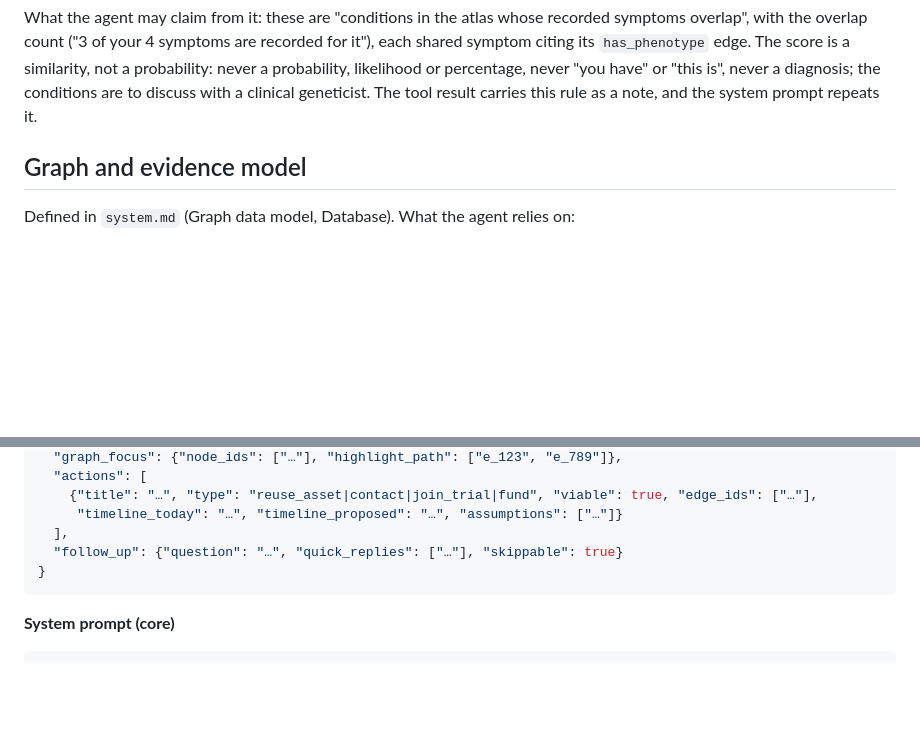
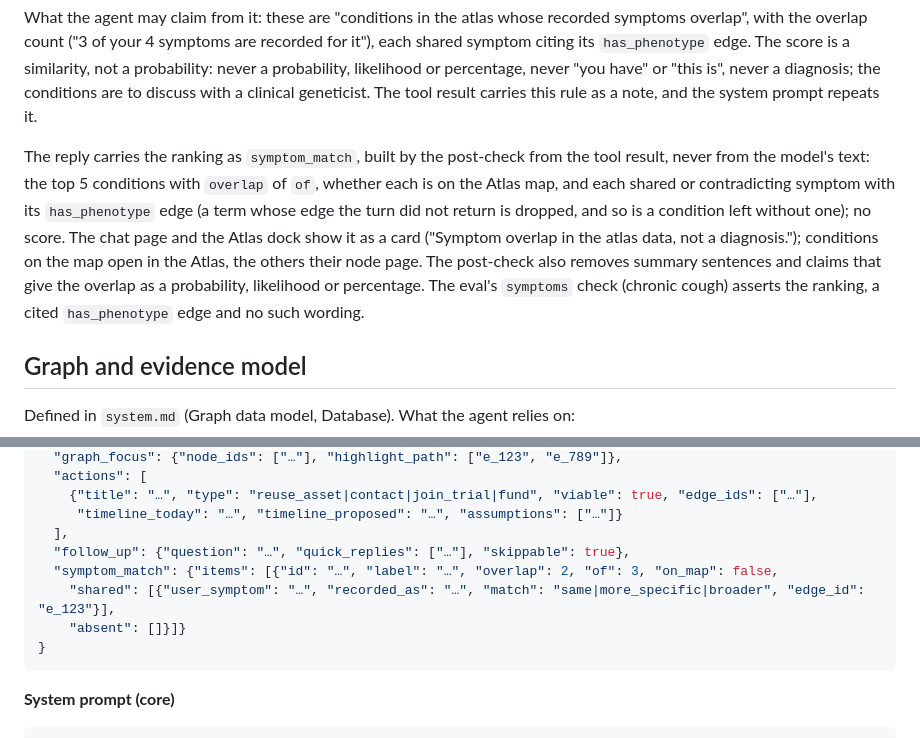
Before and after one commit to Richard-Sen27/AEIOU-hack-nation-26, a Markdown page: docs/specs/agent.md, 2 parts joined by grey strips. GitHub-like rendering; blank space fills up the shorter version.

Commit message:
docs(chat): describe the symptom-overlap ranking in the reply and its eval

````diff
--- a/docs/specs/agent.md
+++ b/docs/specs/agent.md
@@ -95,6 +95,8 @@ How the action layer maps onto the graph (all precomputed edges, read via `get_n
 **`match_phenotypes` in detail.** Mentions resolve against the HPO term table (an HP id, an exact label, a synonym, a singular form, then a fuzzy match), so terms that are not graph nodes still resolve. Every disease with recorded symptoms is ranked, core and focus tier alike, so diseases that are not on the Atlas map can be returned. The score is the shared `phenotype_similarity` function the pipeline uses for `similar_symptoms` (information content over the whole HPO annotation corpus, the disease's recorded frequencies, the user's symptoms at weight 1), reduced by the share of the user's symptoms that contradict the record: symptoms the user said are absent but the disease records, and present symptoms the disease records as excluded. Only diseases with at least one shared term are returned. It adds no model round-trip.
 
 What the agent may claim from it: these are "conditions in the atlas whose recorded symptoms overlap", with the overlap count ("3 of your 4 symptoms are recorded for it"), each shared symptom citing its `has_phenotype` edge. The score is a similarity, not a probability: never a probability, likelihood or percentage, never "you have" or "this is", never a diagnosis; the conditions are to discuss with a clinical geneticist. The tool result carries this rule as a note, and the system prompt repeats it.
+
+The reply carries the ranking as `symptom_match`, built by the post-check from the tool result, never from the model's text: the top 5 conditions with `overlap` of `of`, whether each is on the Atlas map, and each shared or contradicting symptom with its `has_phenotype` edge (a term whose edge the turn did not return is dropped, and so is a condition left without one); no score. The chat page and the Atlas dock show it as a card ("Symptom overlap in the atlas data, not a diagnosis."); conditions on the map open in the Atlas, the others their node page. The post-check also removes summary sentences and claims that give the overlap as a probability, likelihood or percentage. The eval's `symptoms` check (chronic cough) asserts the ranking, a cited `has_phenotype` edge and no such wording.
 
 ## Graph and evidence model
 
@@ -223,7 +225,10 @@ Every agent turn returns one structured object (OpenAI Structured Outputs); the
     {"title": "…", "type": "reuse_asset|contact|join_trial|fund", "viable": true, "edge_ids": ["…"],
      "timeline_today": "…", "timeline_proposed": "…", "assumptions": ["…"]}
   ],
-  "follow_up": {"question": "…", "quick_replies": ["…"], "skippable": true}
+  "follow_up": {"question": "…", "quick_replies": ["…"], "skippable": true},
+  "symptom_match": {"items": [{"id": "…", "label": "…", "overlap": 2, "of": 3, "on_map": false,
+    "shared": [{"user_symptom": "…", "recorded_as": "…", "match": "same|more_specific|broader", "edge_id": "e_123"}],
+    "absent": []}]}
 }
 ```
 
````
Also changed, not shown: docs/homework.md (+2 -3 lines).
